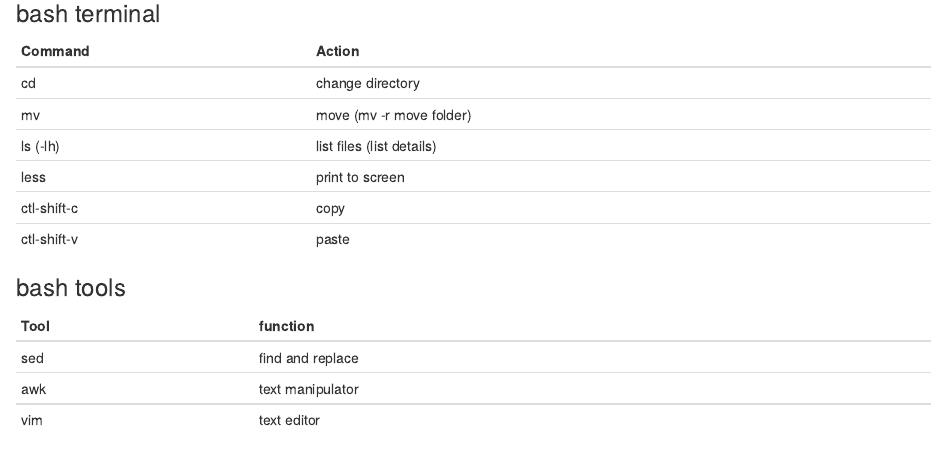
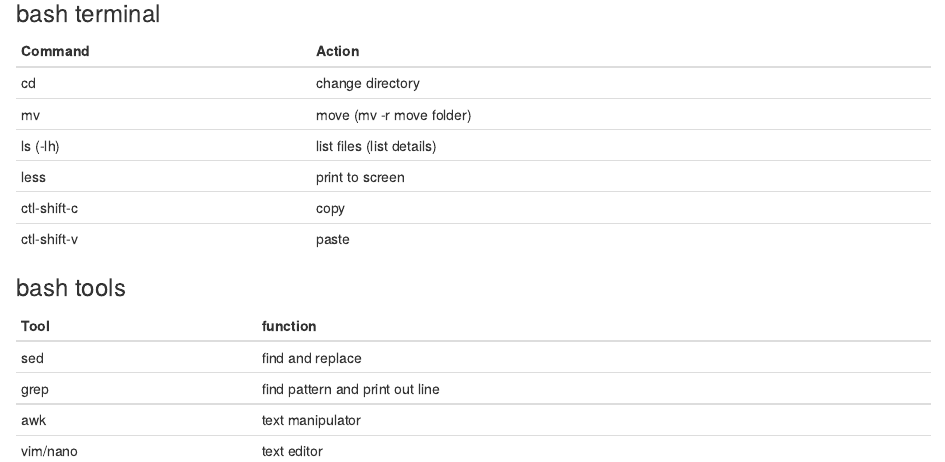
Before and after one commit to krmaas/micro.comm2017, an R Markdown document (01intro.communities.rmd): the page in a window 1100 px wide, from 4100 px down. Rendered offline with R 4.5, knitr and Pandoc, with nearby package versions.

Commit message:
add grep

```diff
--- a/01intro.communities.rmd
+++ b/01intro.communities.rmd
@@ -112,5 +112,6 @@ ctl-shift-v | paste
 Tool | function
 ---|---
 sed | find and replace
+grep| find pattern and print out line
 awk | text manipulator
-vim | text editor
+vim/nano | text editor
```
